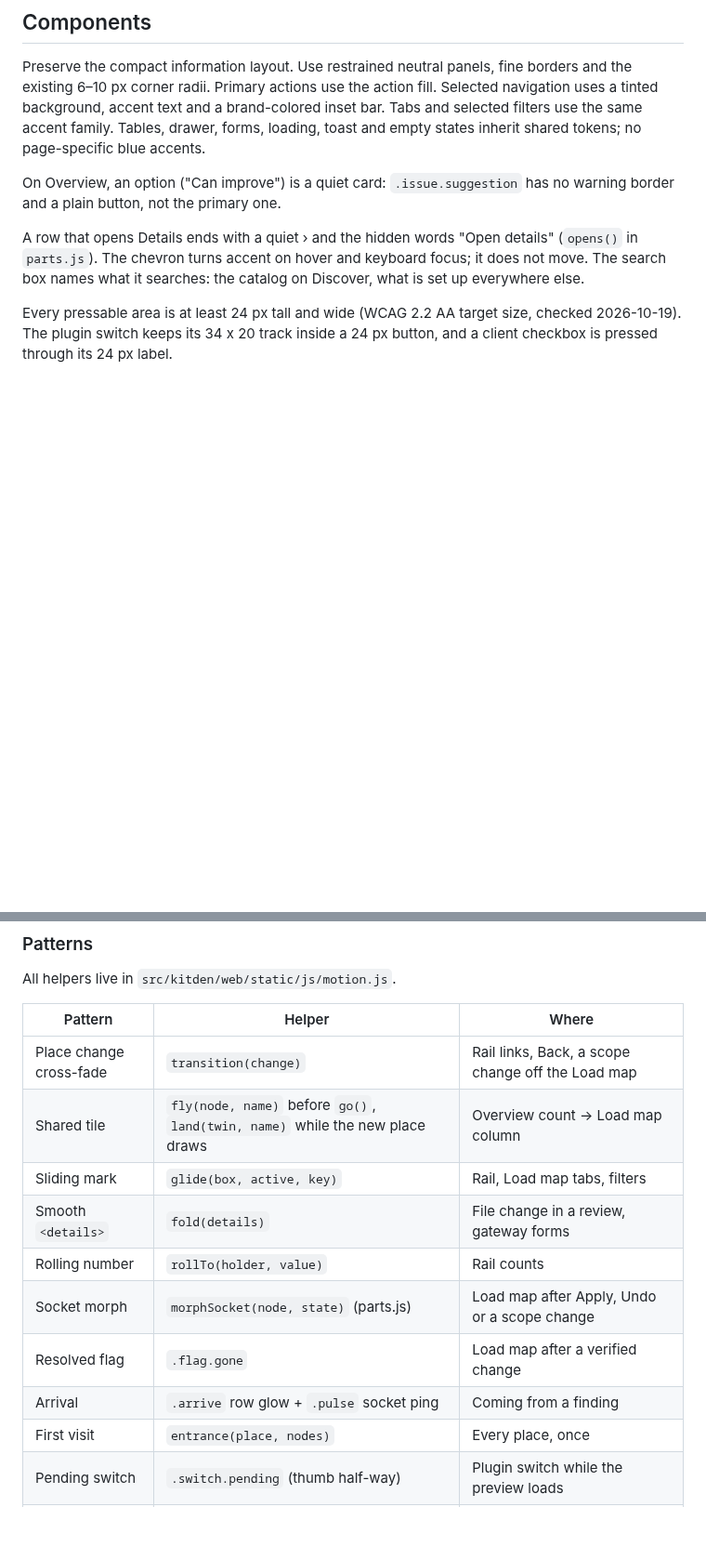
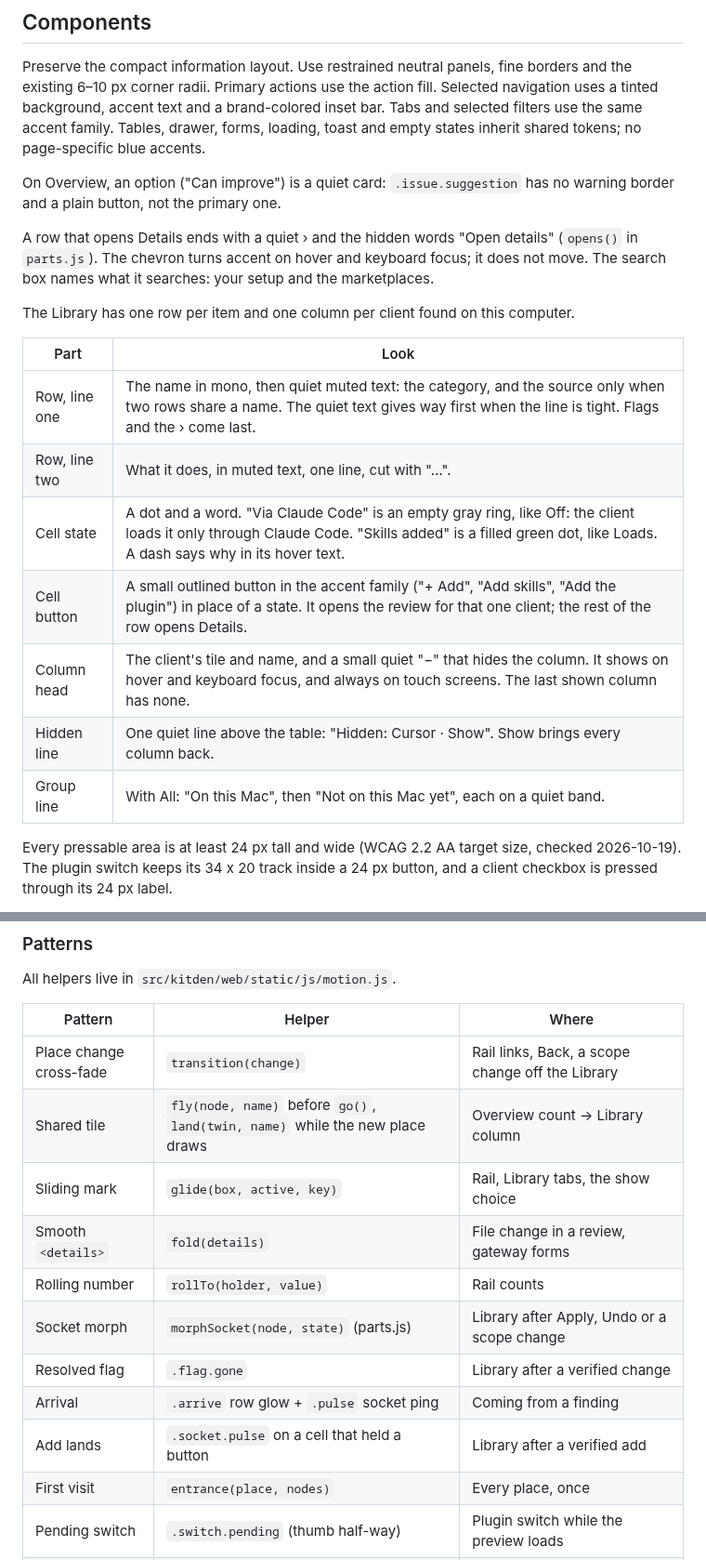
Before and after one commit to KonstantinStarovoytov/kitden, a Markdown page: docs/design.md, 2 parts joined by grey strips. Shown at 93% size. Drawn GitHub-style; blank space fills up the shorter version.

```diff
--- a/docs/design.md
+++ b/docs/design.md
@@ -46,7 +46,19 @@ Preserve the compact information layout. Use restrained neutral panels, fine bor
 
 On Overview, an option ("Can improve") is a quiet card: `.issue.suggestion` has no warning border and a plain button, not the primary one.
 
-A row that opens Details ends with a quiet › and the hidden words "Open details" (`opens()` in `parts.js`). The chevron turns accent on hover and keyboard focus; it does not move. The search box names what it searches: the catalog on Discover, what is set up everywhere else.
+A row that opens Details ends with a quiet › and the hidden words "Open details" (`opens()` in `parts.js`). The chevron turns accent on hover and keyboard focus; it does not move. The search box names what it searches: your setup and the marketplaces.
+
+The Library has one row per item and one column per client found on this computer.
+
+| Part | Look |
+| --- | --- |
+| Row, line one | The name in mono, then quiet muted text: the category, and the source only when two rows share a name. The quiet text gives way first when the line is tight. Flags and the › come last. |
+| Row, line two | What it does, in muted text, one line, cut with "…". |
+| Cell state | A dot and a word. "Via Claude Code" is an empty gray ring, like Off: the client loads it only through Claude Code. "Skills added" is a filled green dot, like Loads. A dash says why in its hover text. |
+| Cell button | A small outlined button in the accent family ("+ Add", "Add skills", "Add the plugin") in place of a state. It opens the review for that one client; the rest of the row opens Details. |
+| Column head | The client's tile and name, and a small quiet "−" that hides the column. It shows on hover and keyboard focus, and always on touch screens. The last shown column has none. |
+| Hidden line | One quiet line above the table: "Hidden: Cursor · Show". Show brings every column back. |
+| Group line | With All: "On this Mac", then "Not on this Mac yet", each on a quiet band. |
 
 Every pressable area is at least 24 px tall and wide (WCAG 2.2 AA target size, checked 2026-10-19). The plugin switch keeps its 34 x 20 track inside a 24 px button, and a client checkbox is pressed through its 24 px label.
 
@@ -100,14 +112,15 @@ All helpers live in `src/kitden/web/static/js/motion.js`.
 
 | Pattern | Helper | Where |
 | --- | --- | --- |
-| Place change cross-fade | `transition(change)` | Rail links, Back, a scope change off the Load map |
-| Shared tile | `fly(node, name)` before `go()`, `land(twin, name)` while the new place draws | Overview count → Load map column |
-| Sliding mark | `glide(box, active, key)` | Rail, Load map tabs, filters |
+| Place change cross-fade | `transition(change)` | Rail links, Back, a scope change off the Library |
+| Shared tile | `fly(node, name)` before `go()`, `land(twin, name)` while the new place draws | Overview count → Library column |
+| Sliding mark | `glide(box, active, key)` | Rail, Library tabs, the show choice |
 | Smooth `<details>` | `fold(details)` | File change in a review, gateway forms |
 | Rolling number | `rollTo(holder, value)` | Rail counts |
-| Socket morph | `morphSocket(node, state)` (parts.js) | Load map after Apply, Undo or a scope change |
-| Resolved flag | `.flag.gone` | Load map after a verified change |
+| Socket morph | `morphSocket(node, state)` (parts.js) | Library after Apply, Undo or a scope change |
+| Resolved flag | `.flag.gone` | Library after a verified change |
 | Arrival | `.arrive` row glow + `.pulse` socket ping | Coming from a finding |
+| Add lands | `.socket.pulse` on a cell that held a button | Library after a verified add |
 | First visit | `entrance(place, nodes)` | Every place, once |
 | Pending switch | `.switch.pending` (thumb half-way) | Plugin switch while the preview loads |
 | Busy button | `busyWhile(button, work)` (dom.js); `button()` uses it | Every button that waits on the server; quick work never shows it |
```
Also changed, not shown: other parts of docs/design.md (+2 -2 lines), README.md (+17 -23 lines), ROADMAP.md (+11 -0 lines), docs/images/discover-dark.jpg (deleted), docs/images/discover.jpg (deleted), docs/images/library-dark.jpg (renamed from docs/images/load-map-dark.jpg), docs/images/library.jpg (renamed from docs/images/load-map.jpg).
